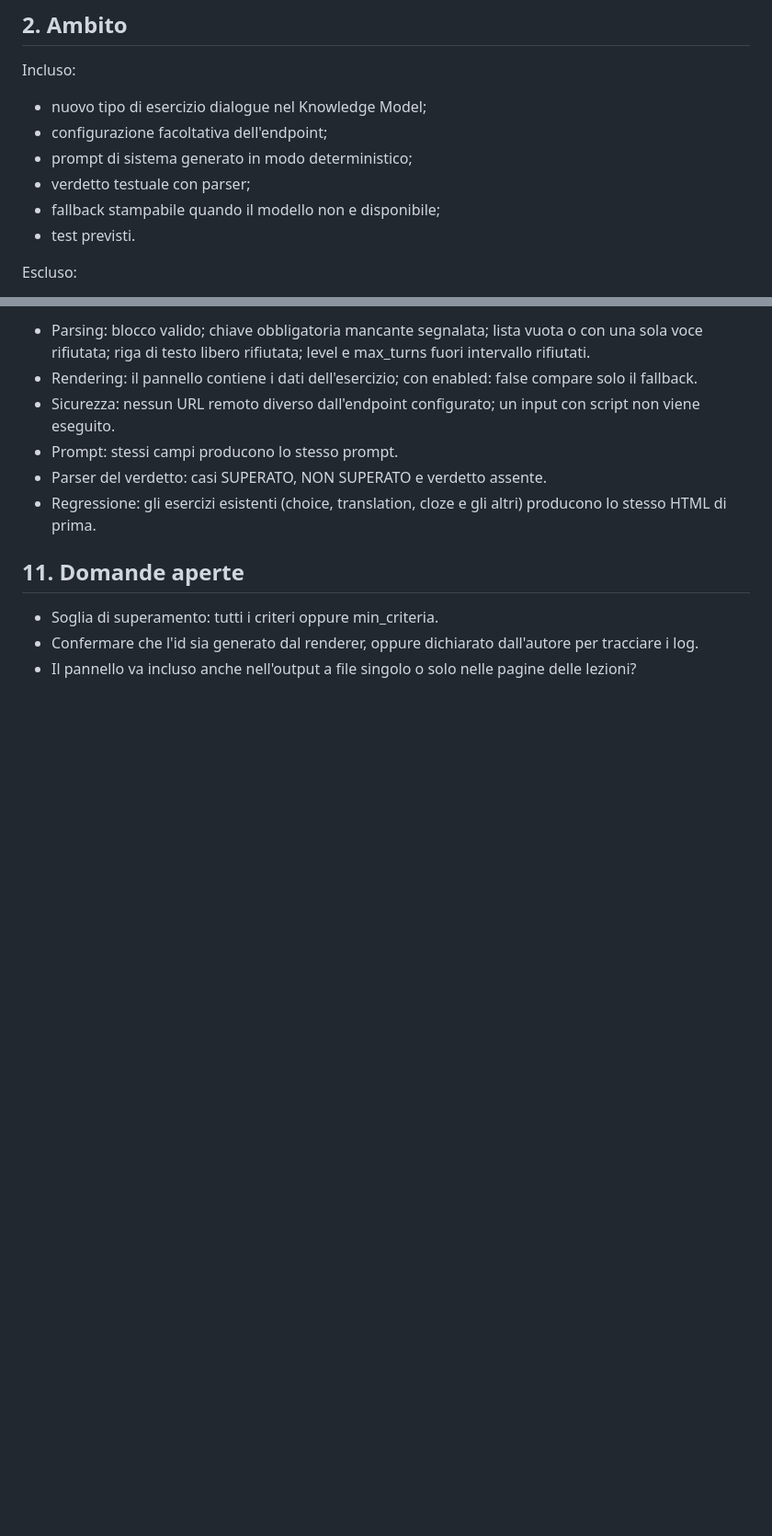
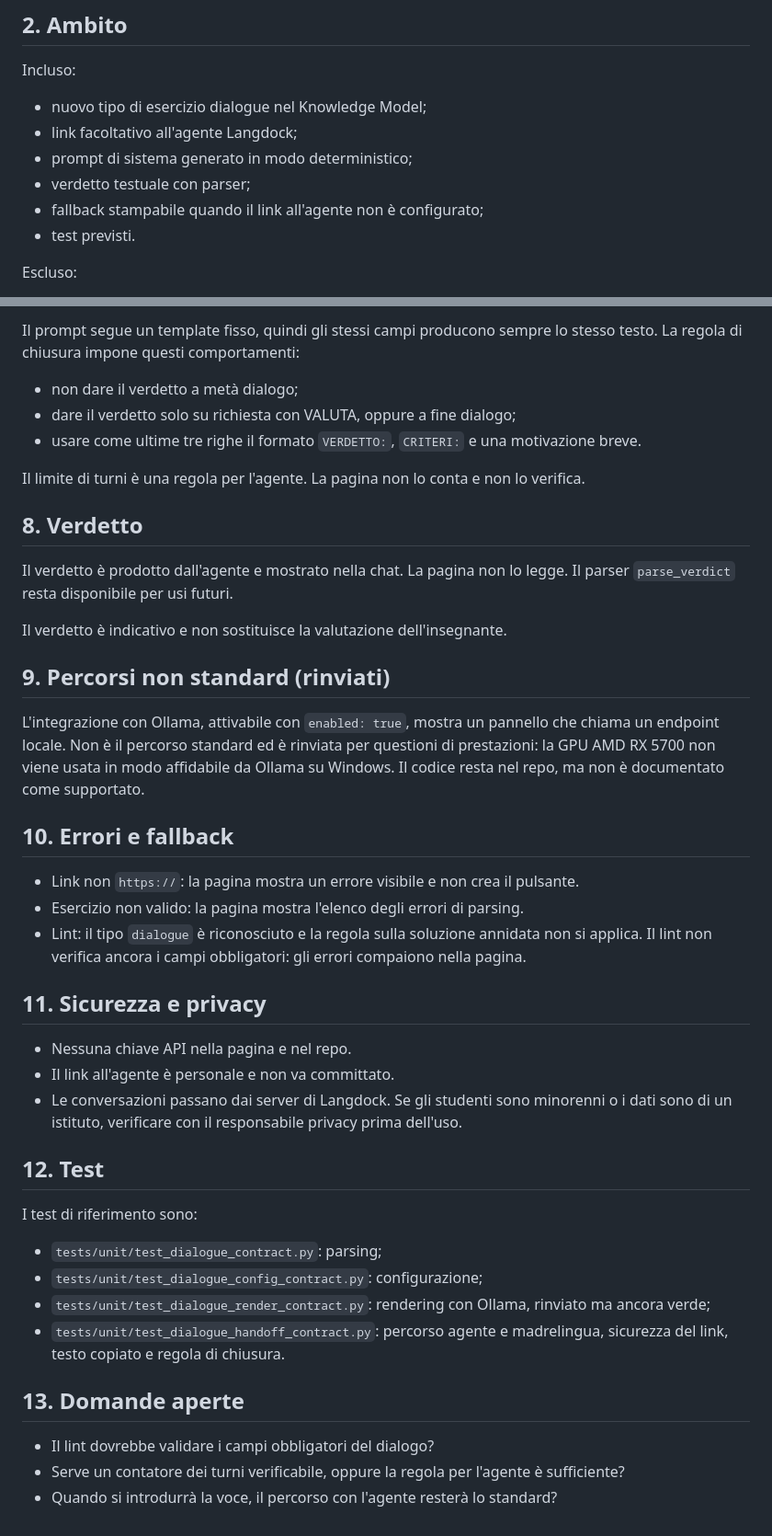
Before and after one commit to irashi88-hue/EduTeX, a Markdown page: docs/DIALOGUE_EXERCISE_DRAFT.md, 2 parts joined by grey strips. Shown at 92% size. GitHub-like rendering; blank space fills up the shorter version.

```diff
--- a/docs/DIALOGUE_EXERCISE_DRAFT.md
+++ b/docs/DIALOGUE_EXERCISE_DRAFT.md
@@ -12,10 +12,10 @@ Permettere a una lezione HTML di proporre un breve dialogo guidato su un tema li
 
 Incluso:
 - nuovo tipo di esercizio dialogue nel Knowledge Model;
-- configurazione facoltativa dell'endpoint;
+- link facoltativo all'agente Langdock;
 - prompt di sistema generato in modo deterministico;
 - verdetto testuale con parser;
-- fallback stampabile quando il modello non e disponibile;
+- fallback stampabile quando il link all'agente non è configurato;
 - test previsti.
 
 Escluso:
@@ -129,13 +117,45 @@ In quel caso la pagina mostra tema, ruolo, obiettivo e criteri in forma stampabi
 
-- Parsing: blocco valido; chiave obbligatoria mancante segnalata; lista vuota o con una sola voce rifiutata; riga di testo libero rifiutata; level e max_turns fuori intervallo rifiutati.
-- Rendering: il pannello contiene i dati dell'esercizio; con enabled: false compare solo il fallback.
-- Sicurezza: nessun URL remoto diverso dall'endpoint configurato; un input con script non viene eseguito.
-- Prompt: stessi campi producono lo stesso prompt.
-- Parser del verdetto: casi SUPERATO, NON SUPERATO e verdetto assente.
-- Regressione: gli esercizi esistenti (choice, translation, cloze e gli altri) producono lo stesso HTML di prima.
+Il prompt segue un template fisso, quindi gli stessi campi producono sempre lo stesso testo. La regola di chiusura impone questi comportamenti:
 
-## 11. Domande aperte
+- non dare il verdetto a metà dialogo;
+- dare il verdetto solo su richiesta con VALUTA, oppure a fine dialogo;
+- usare come ultime tre righe il formato `VERDETTO:`, `CRITERI:` e una motivazione breve.
 
-- Soglia di superamento: tutti i criteri oppure min_criteria.
-- Confermare che l'id sia generato dal renderer, oppure dichiarato dall'autore per tracciare i log.
-- Il pannello va incluso anche nell'output a file singolo o solo nelle pagine delle lezioni?
+Il limite di turni è una regola per l'agente. La pagina non lo conta e non lo verifica.
+
+## 8. Verdetto
+
+Il verdetto è prodotto dall'agente e mostrato nella chat. La pagina non lo legge. Il parser `parse_verdict` resta disponibile per usi futuri.
+
+Il verdetto è indicativo e non sostituisce la valutazione dell'insegnante.
+
+## 9. Percorsi non standard (rinviati)
+
+L'integrazione con Ollama, attivabile con `enabled: true`, mostra un pannello che chiama un endpoint locale. Non è il percorso standard ed è rinviata per questioni di prestazioni: la GPU AMD RX 5700 non viene usata in modo affidabile da Ollama su Windows. Il codice resta nel repo, ma non è documentato come supportato.
+
+## 10. Errori e fallback
+
+- Link non `https://`: la pagina mostra un errore visibile e non crea il pulsante.
+- Esercizio non valido: la pagina mostra l'elenco degli errori di parsing.
+- Lint: il tipo `dialogue` è riconosciuto e la regola sulla soluzione annidata non si applica. Il lint non verifica ancora i campi obbligatori: gli errori compaiono nella pagina.
+
+## 11. Sicurezza e privacy
+
+- Nessuna chiave API nella pagina e nel repo.
+- Il link all'agente è personale e non va committato.
+- Le conversazioni passano dai server di Langdock. Se gli studenti sono minorenni o i dati sono di un istituto, verificare con il responsabile privacy prima dell'uso.
+
+## 12. Test
+
+I test di riferimento sono:
+
+- `tests/unit/test_dialogue_contract.py`: parsing;
+- `tests/unit/test_dialogue_config_contract.py`: configurazione;
+- `tests/unit/test_dialogue_render_contract.py`: rendering con Ollama, rinviato ma ancora verde;
+- `tests/unit/test_dialogue_handoff_contract.py`: percorso agente e madrelingua, sicurezza del link, testo copiato e regola di chiusura.
+
+## 13. Domande aperte
+
+- Il lint dovrebbe validare i campi obbligatori del dialogo?
+- Serve un contatore dei turni verificabile, oppure la regola per l'agente è sufficiente?
+- Quando si introdurrà la voce, il percorso con l'agente resterà lo standard?
```
Also changed, not shown: other parts of docs/DIALOGUE_EXERCISE_DRAFT.md (+30 -42 lines).
